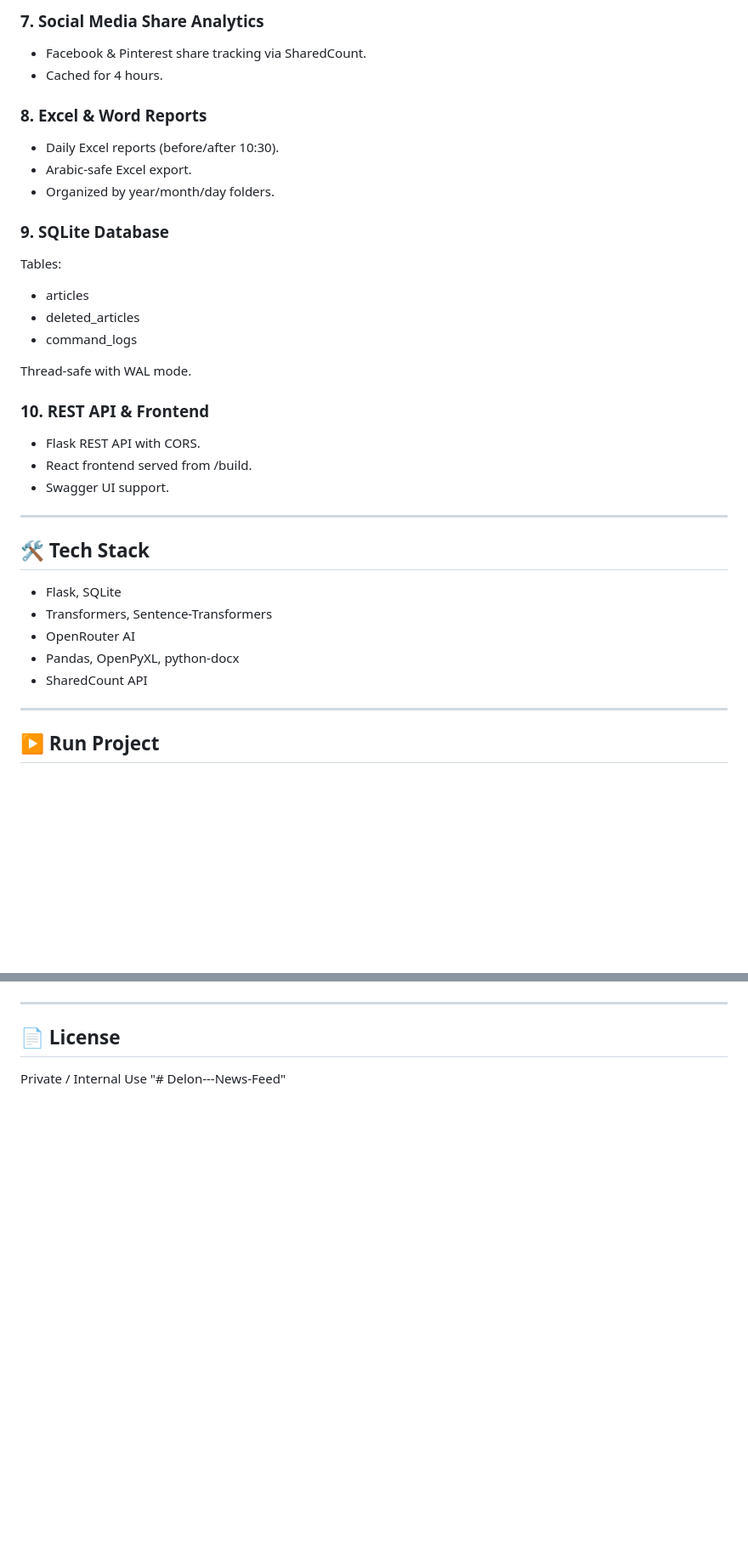
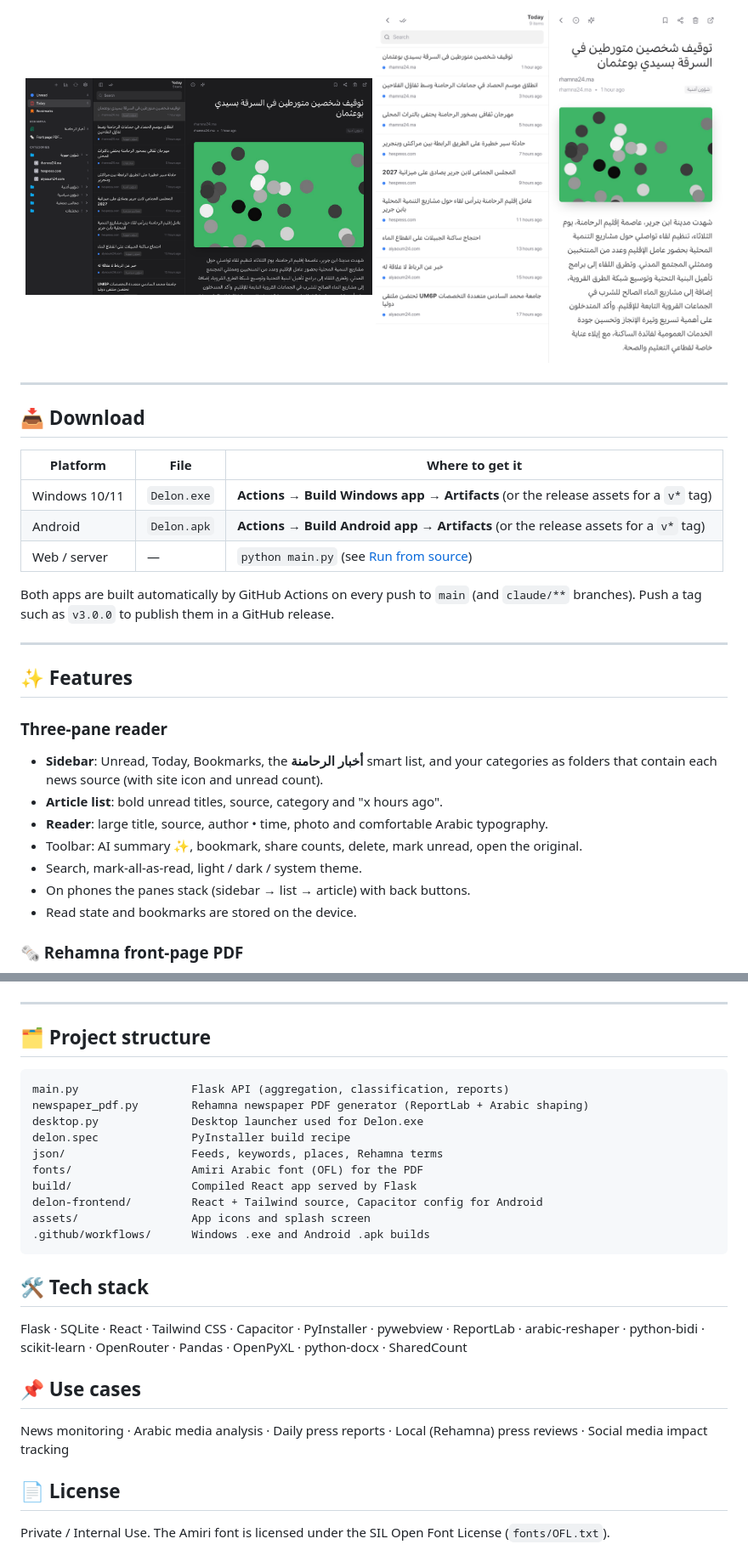
Before and after one commit to Ayyoubsghuri/Delon-News-Feed-Classifier, a Markdown page: README.md, 2 parts joined by grey strips. Shown at 85% size. Rendered like a GitHub page; pictures changed too: screenshots/reader-dark.png (added), screenshots/reader-mobile.png (added); blank space fills up the shorter version.

Commit message:
Update README for the new reader, apps and Rehamna newspaper
Co-Authored-By: Claude Opus 5.5 <noreply@anthropic.com>
Claude-Session: https://claude.ai/code/session_017qA6fLW5Tn1neTatMKFaar

````diff
--- a/README.md
+++ b/README.md
@@ -48,34 +13,34 @@ GET /get-article-summary?article_id=UUID
-### 7. Social Media Share Analytics
-- Facebook & Pinterest share tracking via SharedCount.
-- Cached for 4 hours.
-
-### 8. Excel & Word Reports
-- Daily Excel reports (before/after 10:30).
-- Arabic-safe Excel export.
-- Organized by year/month/day folders.
-
-### 9. SQLite Database
-Tables:
-- articles
-- deleted_articles
-- command_logs
-
-Thread-safe with WAL mode.
-
-### 10. REST API & Frontend
-- Flask REST API with CORS.
-- React frontend served from /build.
-- Swagger UI support.
+<p align="center">
+  <img src="screenshots/reader-dark.png" width="49%" alt="Dark mode" />
+  <img src="screenshots/reader-mobile.png" width="49%" alt="Mobile layout" />
+</p>
 
 ---
 
-## 🛠️ Tech Stack
-- Flask, SQLite
-- Transformers, Sentence-Transformers
-- OpenRouter AI
-- Pandas, OpenPyXL, python-docx
-- SharedCount API
+## 📥 Download
+
+| Platform | File | Where to get it |
+|---|---|---|
+| Windows 10/11 | `Delon.exe` | **Actions → Build Windows app → Artifacts** (or the release assets for a `v*` tag) |
+| Android | `Delon.apk` | **Actions → Build Android app → Artifacts** (or the release assets for a `v*` tag) |
+| Web / server | — | `python main.py` (see [Run from source](#-run-from-source)) |
+
+Both apps are built automatically by GitHub Actions on every push to `main` (and `claude/**`
+branches). Push a tag such as `v3.0.0` to publish them in a GitHub release.
 
 ---
 
-## ▶️ Run Project
+## ✨ Features
+
+### Three-pane reader
+- **Sidebar**: Unread, Today, Bookmarks, the **أخبار الرحامنة** smart list, and your
+  categories as folders that contain each news source (with site icon and unread count).
+- **Article list**: bold unread titles, source, category and "x hours ago".
+- **Reader**: large title, source, author • time, photo and comfortable Arabic typography.
+- Toolbar: AI summary ✨, bookmark, share counts, delete, mark unread, open the original.
+- Search, mark-all-as-read, light / dark / system theme.
+- On phones the panes stack (sidebar → list → article) with back buttons.
+- Read state and bookmarks are stored on the device.
+
+### 🗞️ Rehamna front-page PDF
+
@@ -155,6 +176,29 @@ cd android && ./gradlew assembleDebug
 
 ---
 
+## 🗂️ Project structure
+
+```
+main.py                 Flask API (aggregation, classification, reports)
+newspaper_pdf.py        Rehamna newspaper PDF generator (ReportLab + Arabic shaping)
+desktop.py              Desktop launcher used for Delon.exe
+delon.spec              PyInstaller build recipe
+json/                   Feeds, keywords, places, Rehamna terms
+fonts/                  Amiri Arabic font (OFL) for the PDF
+build/                  Compiled React app served by Flask
+delon-frontend/         React + Tailwind source, Capacitor config for Android
+assets/                 App icons and splash screen
+.github/workflows/      Windows .exe and Android .apk builds
+```
+
+## 🛠️ Tech stack
+Flask · SQLite · React · Tailwind CSS · Capacitor · PyInstaller · pywebview ·
+ReportLab · arabic-reshaper · python-bidi · scikit-learn · OpenRouter · Pandas · OpenPyXL ·
+python-docx · SharedCount
+
+## 📌 Use cases
+News monitoring · Arabic media analysis · Daily press reports · Local (Rehamna) press reviews ·
+Social media impact tracking
+
 ## 📄 License
-Private / Internal Use
-"# Delon---News-Feed"
+Private / Internal Use. The Amiri font is licensed under the SIL Open Font License (`fonts/OFL.txt`).
````
Also changed, not shown: other parts of README.md (+110 -89 lines), screenshots/newspaper-dialog.png (added), screenshots/reader-light.png (added), screenshots/rehamna-newspaper.png (added).
